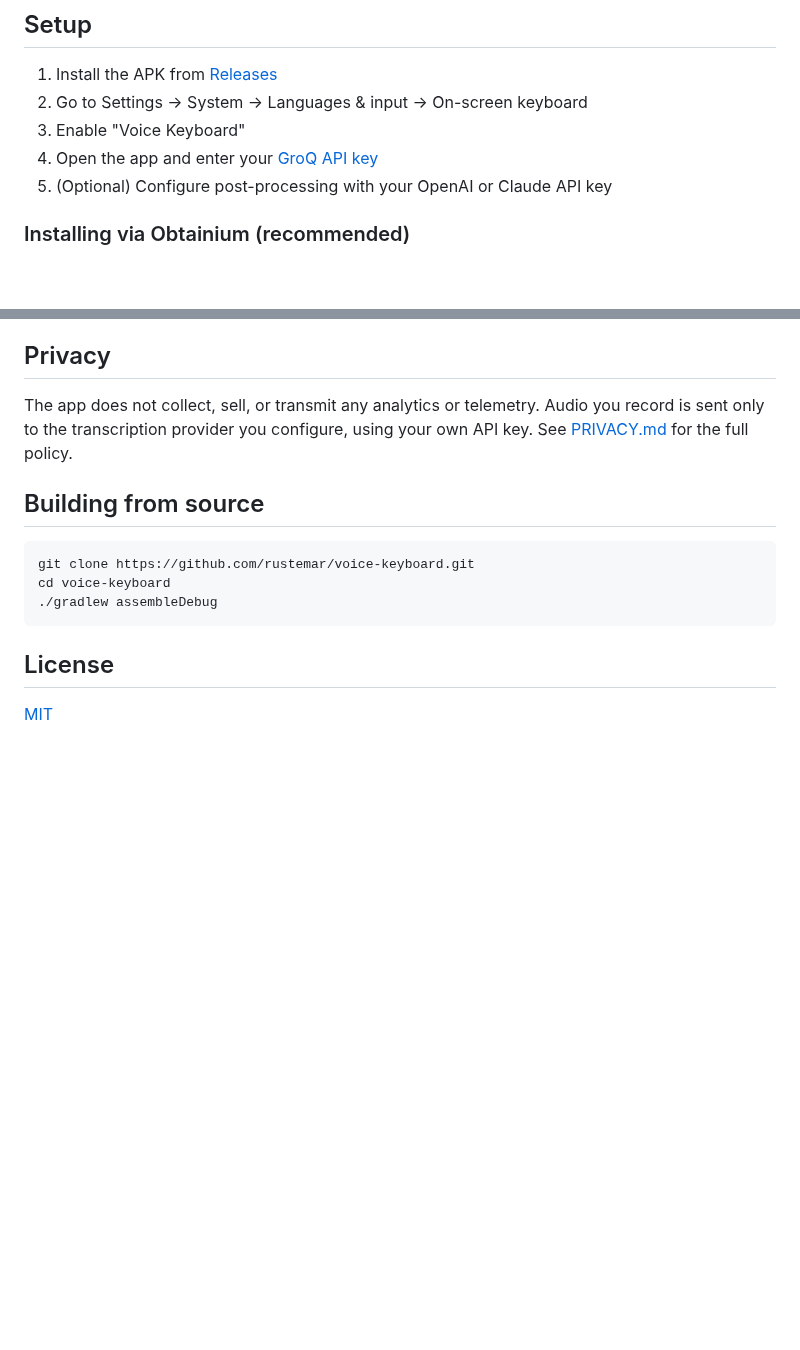
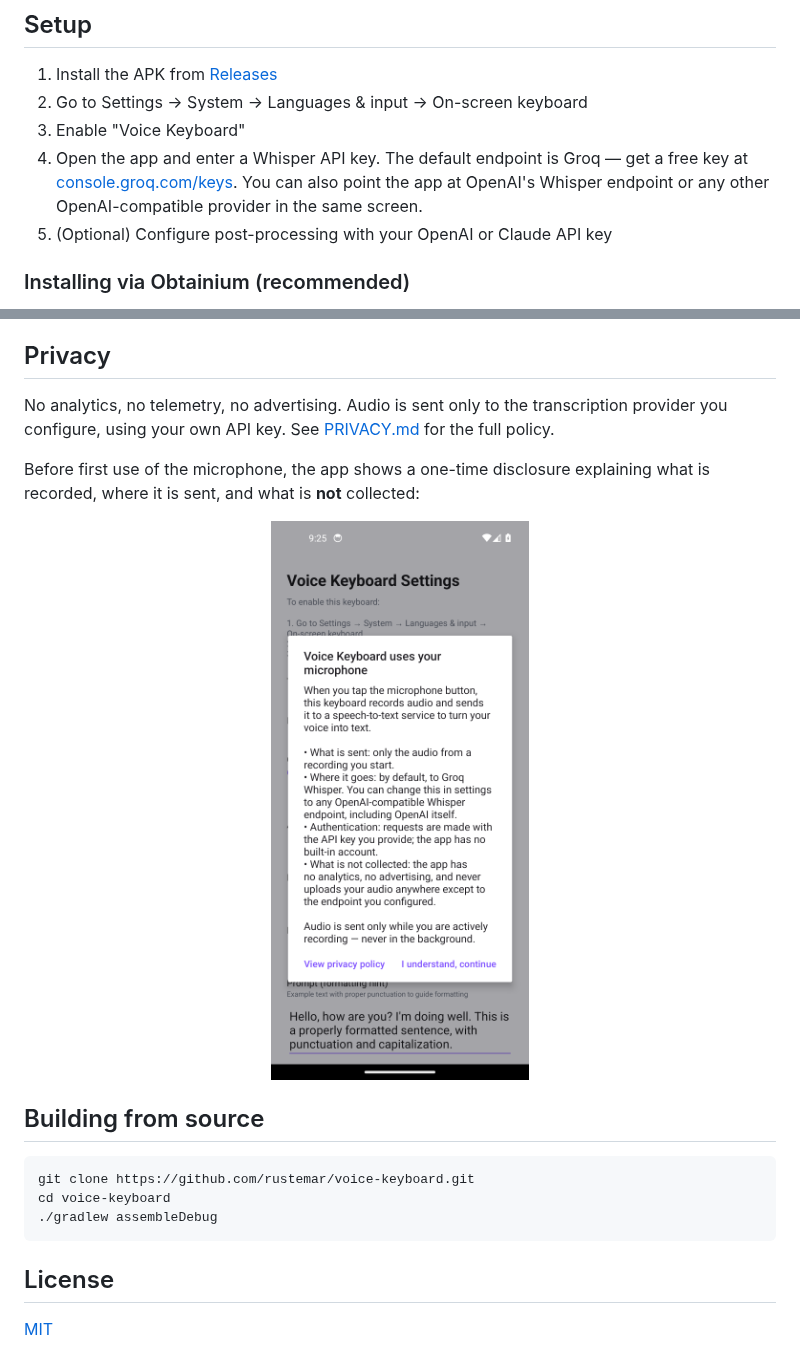
Before and after one commit to rustemar/voice-keyboard, a Markdown page: README.md, 2 parts joined by grey strips. Rendered like a GitHub page; pictures changed too: docs/screenshots/privacy_disclosure.png (added); blank space fills up the shorter version.

```diff
--- a/README.md
+++ b/README.md
@@ -39,7 +47,7 @@ Android keyboard (IME) for speech-to-text transcription using Whisper API via Gr
 1. Install the APK from [Releases](https://github.com/rustemar/voice-keyboard/releases)
 2. Go to Settings → System → Languages & input → On-screen keyboard
 3. Enable "Voice Keyboard"
-4. Open the app and enter your [GroQ API key](https://console.groq.com/keys)
+4. Open the app and enter a Whisper API key. The default endpoint is Groq — get a free key at [console.groq.com/keys](https://console.groq.com/keys). You can also point the app at OpenAI's Whisper endpoint or any other OpenAI-compatible provider in the same screen.
 5. (Optional) Configure post-processing with your OpenAI or Claude API key
 
 ### Installing via Obtainium (recommended)
@@ -52,7 +60,13 @@ Android keyboard (IME) for speech-to-text transcription using Whisper API via Gr
 
 ## Privacy
 
-The app does not collect, sell, or transmit any analytics or telemetry. Audio you record is sent only to the transcription provider you configure, using your own API key. See [PRIVACY.md](PRIVACY.md) for the full policy.
+No analytics, no telemetry, no advertising. Audio is sent only to the transcription provider you configure, using your own API key. See [PRIVACY.md](PRIVACY.md) for the full policy.
+
+Before first use of the microphone, the app shows a one-time disclosure explaining what is recorded, where it is sent, and what is **not** collected:
+
+<p align="center">
+  <img src="docs/screenshots/privacy_disclosure.png" alt="Microphone disclosure dialog" width="260">
+</p>
 
 ## Building from source
 
```
Also changed, not shown: other parts of README.md (+10 -2 lines), docs/screenshots/keyboard.png (added), docs/screenshots/postprocessing.png (added), docs/screenshots/setup.png (added).
